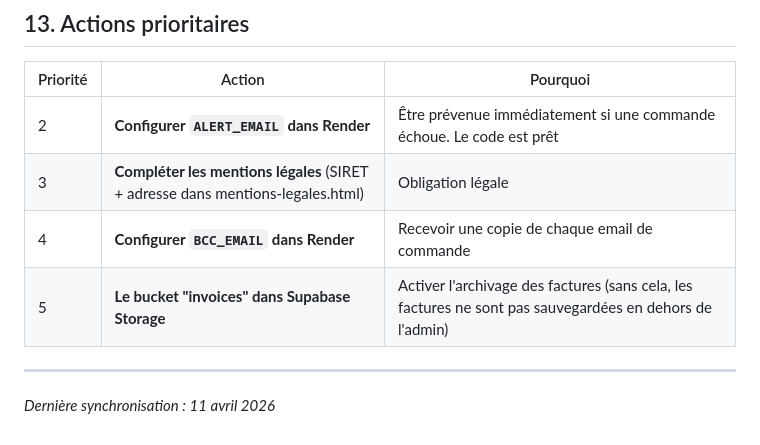
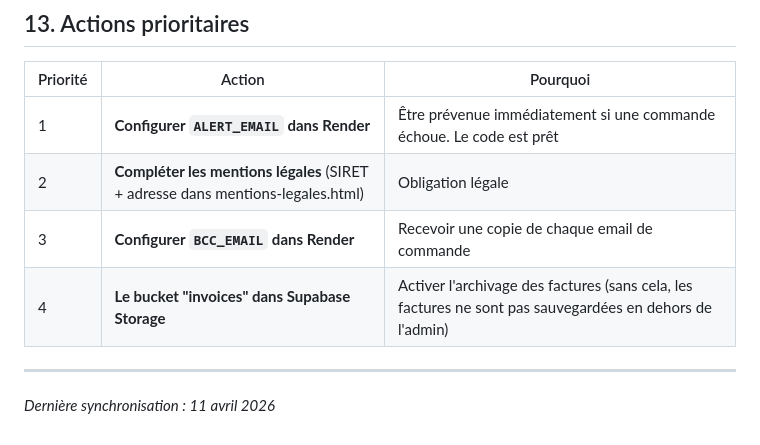
Before and after one commit to CReussite/website, a Markdown page: SPEC-METIER.md, the part around the change. Drawn GitHub-style.

Commit message:
Reorder priority actions in SPEC-METIER.md

```diff
--- a/SPEC-METIER.md
+++ b/SPEC-METIER.md
@@ -253,10 +253,10 @@ Ces pages existent déjà sur c-reussite.fr mais **certaines doivent être compl
 
 | Priorité | Action | Pourquoi |
 |---|---|---|
-| 2 | **Configurer `ALERT_EMAIL` dans Render** | Être prévenue immédiatement si une commande échoue. Le code est prêt |
-| 3 | **Compléter les mentions légales** (SIRET + adresse dans mentions-legales.html) | Obligation légale |
-| 4 | **Configurer `BCC_EMAIL` dans Render** | Recevoir une copie de chaque email de commande |
-| 5 | **Le bucket "invoices" dans Supabase Storage** | Activer l'archivage des factures (sans cela, les factures ne sont pas sauvegardées en dehors de l'admin) |
+| 1 | **Configurer `ALERT_EMAIL` dans Render** | Être prévenue immédiatement si une commande échoue. Le code est prêt |
+| 2 | **Compléter les mentions légales** (SIRET + adresse dans mentions-legales.html) | Obligation légale |
+| 3 | **Configurer `BCC_EMAIL` dans Render** | Recevoir une copie de chaque email de commande |
+| 4 | **Le bucket "invoices" dans Supabase Storage** | Activer l'archivage des factures (sans cela, les factures ne sont pas sauvegardées en dehors de l'admin) |
 
 ---
 
```
